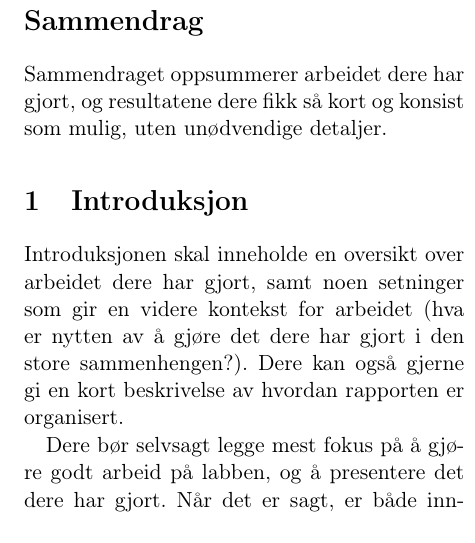
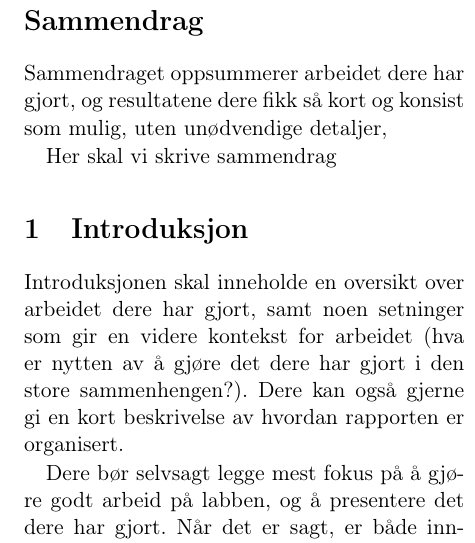
Before and after one commit to theodorklauritzen/IMTEK_motorlab, a LaTeX paper (Analog motorlab rapport/labreport.tex, which reads Analog motorlab rapport/abstract.tex): part of one column of page 1 of 4, cut so that both start at the same text. Compiled offline with pdfLaTeX.

Commit message:
Sammendrag

```diff
--- a/Analog motorlab rapport/abstract.tex
+++ b/Analog motorlab rapport/abstract.tex
@@ -1,4 +1,6 @@
 \begin{abstract}
 Sammendraget oppsummerer arbeidet dere har gjort, og resultatene dere fikk så kort og konsist som mulig,
-uten unødvendige detaljer.
+uten unødvendige detaljer,
+
+Her skal vi skrive sammendrag
 \end{abstract}
```
